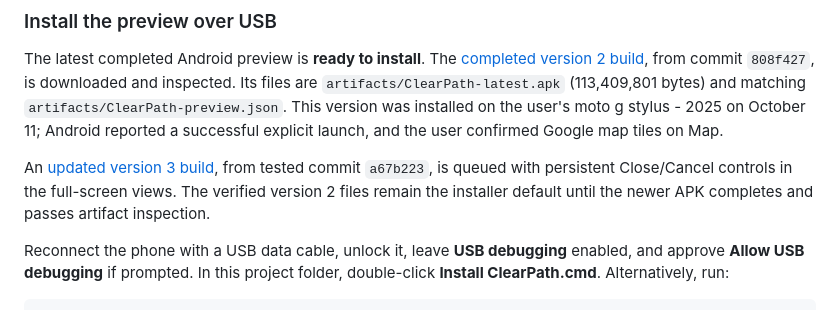
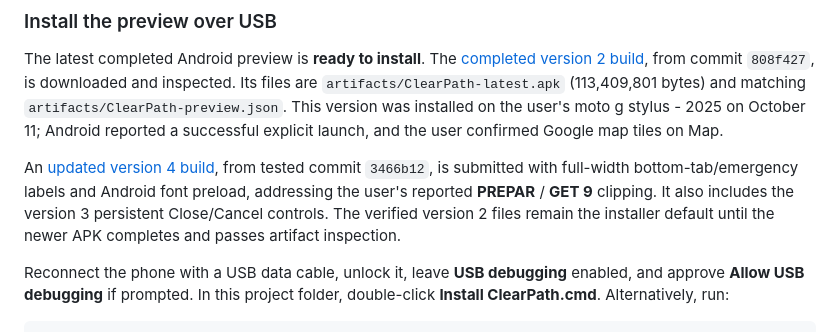
Before and after one commit to lostden/clearpath, a Markdown page: README.md, the part around the change. GitHub-like rendering.

Commit message:
Record phone clipping build and compatibility checks

```diff
--- a/README.md
+++ b/README.md
@@ -10,7 +10,7 @@ The original relevance and prioritization engine remains deliberately unimplemen
 
 The latest completed Android preview is **ready to install**. The [completed version 2 build](https://expo.dev/accounts/lostdens-team/projects/clearpath/builds/2718ca97-bf7e-421f-82e4-7f9ab31cb4af), from commit `808f427`, is downloaded and inspected. Its files are `artifacts/ClearPath-latest.apk` (113,409,801 bytes) and matching `artifacts/ClearPath-preview.json`. This version was installed on the user's moto g stylus - 2025 on October 11; Android reported a successful explicit launch, and the user confirmed Google map tiles on Map.
 
-An [updated version 3 build](https://expo.dev/accounts/lostdens-team/projects/clearpath/builds/b7d53049-6e34-456b-a141-963974d3a840), from tested commit `a67b223`, is queued with persistent Close/Cancel controls in the full-screen views. The verified version 2 files remain the installer default until the newer APK completes and passes artifact inspection.
+An [updated version 4 build](https://expo.dev/accounts/lostdens-team/projects/clearpath/builds/5173ecb1-6835-4785-9d4f-535531adee81), from tested commit `3466b12`, is submitted with full-width bottom-tab/emergency labels and Android font preload, addressing the user's reported **PREPAR** / **GET 9** clipping. It also includes the version 3 persistent Close/Cancel controls. The verified version 2 files remain the installer default until the newer APK completes and passes artifact inspection.
 
 Reconnect the phone with a USB data cable, unlock it, leave **USB debugging** enabled, and approve **Allow USB debugging** if prompted. In this project folder, double-click **Install ClearPath.cmd**. Alternatively, run:
 
```
Also changed, not shown: TESTING.md (+2 -0 lines).
